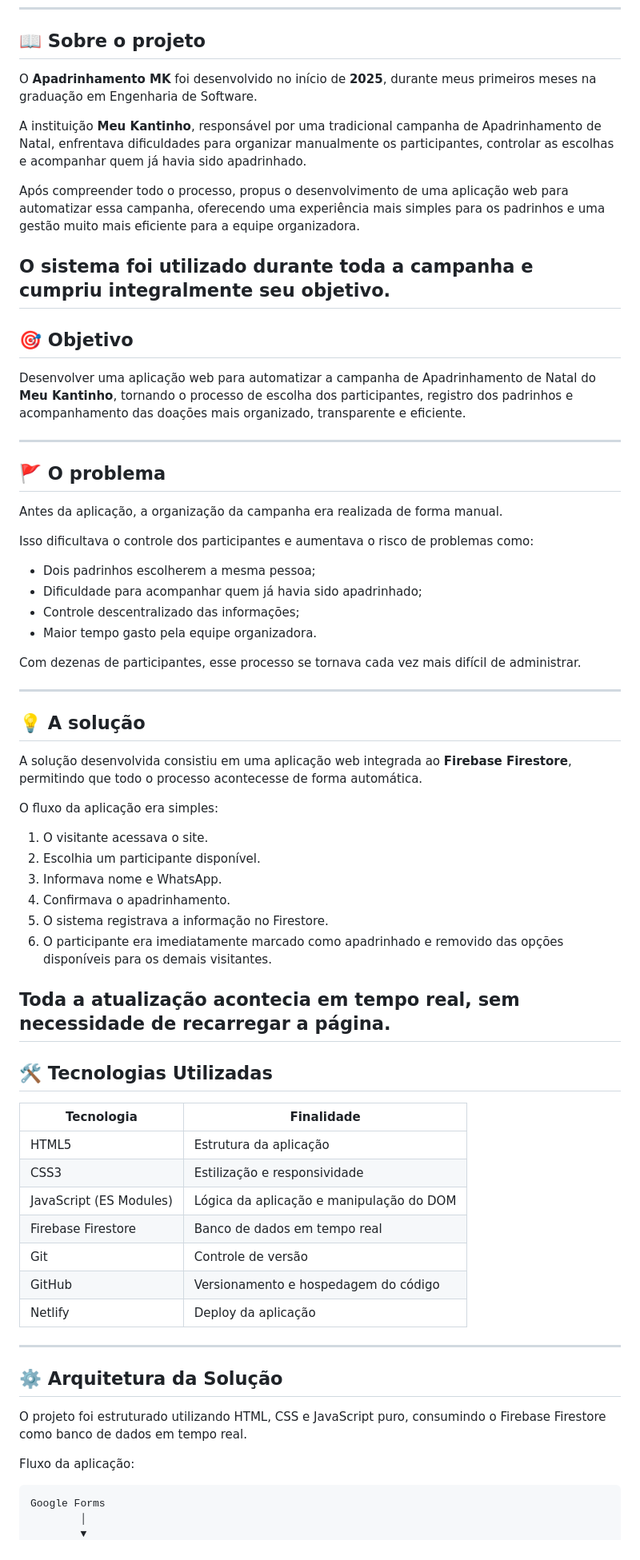
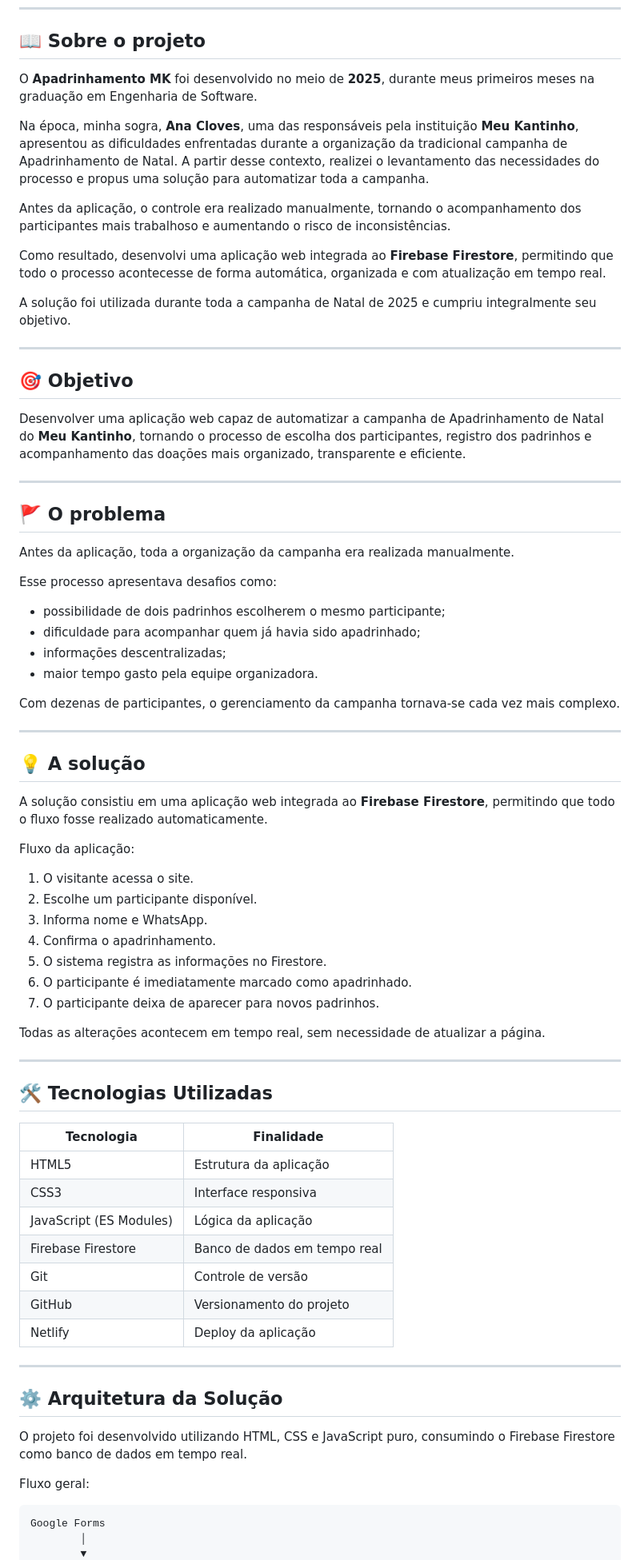
Before and after one commit to brunopessino/apadrinhamento-mk, a Markdown page: README.md, the part around one of its changes. Shown at 80% size. Drawn GitHub-style.

````diff
--- a/README.md
+++ b/README.md
@@ -13,50 +13,55 @@
 
 ## 📖 Sobre o projeto
 
-O **Apadrinhamento MK** foi desenvolvido no início de **2025**, durante meus primeiros meses na graduação em Engenharia de Software.
+O **Apadrinhamento MK** foi desenvolvido no meio de **2025**, durante meus primeiros meses na graduação em Engenharia de Software.
 
-A instituição **Meu Kantinho**, responsável por uma tradicional campanha de Apadrinhamento de Natal, enfrentava dificuldades para organizar manualmente os participantes, controlar as escolhas e acompanhar quem já havia sido apadrinhado.
+Na época, minha sogra, **Ana Cloves**, uma das responsáveis pela instituição **Meu Kantinho**, apresentou as dificuldades enfrentadas durante a organização da tradicional campanha de Apadrinhamento de Natal. A partir desse contexto, realizei o levantamento das necessidades do processo e propus uma solução para automatizar toda a campanha.
 
-Após compreender todo o processo, propus o desenvolvimento de uma aplicação web para automatizar essa campanha, oferecendo uma experiência mais simples para os padrinhos e uma gestão muito mais eficiente para a equipe organizadora.
+Antes da aplicação, o controle era realizado manualmente, tornando o acompanhamento dos participantes mais trabalhoso e aumentando o risco de inconsistências.
 
-O sistema foi utilizado durante toda a campanha e cumpriu integralmente seu objetivo.
+Como resultado, desenvolvi uma aplicação web integrada ao **Firebase Firestore**, permitindo que todo o processo acontecesse de forma automática, organizada e com atualização em tempo real.
+
+A solução foi utilizada durante toda a campanha de Natal de 2025 e cumpriu integralmente seu objetivo.
+
 ---
 
 ## 🎯 Objetivo
 
-Desenvolver uma aplicação web para automatizar a campanha de Apadrinhamento de Natal do **Meu Kantinho**, tornando o processo de escolha dos participantes, registro dos padrinhos e acompanhamento das doações mais organizado, transparente e eficiente.
+Desenvolver uma aplicação web capaz de automatizar a campanha de Apadrinhamento de Natal do **Meu Kantinho**, tornando o processo de escolha dos participantes, registro dos padrinhos e acompanhamento das doações mais organizado, transparente e eficiente.
 
 ---
 
 ## 🚩 O problema
 
-Antes da aplicação, a organização da campanha era realizada de forma manual.
+Antes da aplicação, toda a organização da campanha era realizada manualmente.
 
-Isso dificultava o controle dos participantes e aumentava o risco de problemas como:
+Esse processo apresentava desafios como:
 
-- Dois padrinhos escolherem a mesma pessoa;
-- Dificuldade para acompanhar quem já havia sido apadrinhado;
-- Controle descentralizado das informações;
-- Maior tempo gasto pela equipe organizadora.
+- possibilidade de dois padrinhos escolherem o mesmo participante;
+- dificuldade para acompanhar quem já havia sido apadrinhado;
+- informações descentralizadas;
+- maior tempo gasto pela equipe organizadora.
 
-Com dezenas de participantes, esse processo se tornava cada vez mais difícil de administrar.
+Com dezenas de participantes, o gerenciamento da campanha tornava-se cada vez mais complexo.
 
 ---
 
 ## 💡 A solução
 
-A solução desenvolvida consistiu em uma aplicação web integrada ao **Firebase Firestore**, permitindo que todo o processo acontecesse de forma automática.
+A solução consistiu em uma aplicação web integrada ao **Firebase Firestore**, permitindo que todo o fluxo fosse realizado automaticamente.
 
-O fluxo da aplicação era simples:
+Fluxo da aplicação:
 
-1. O visitante acessava o site.
-2. Escolhia um participante disponível.
-3. Informava nome e WhatsApp.
-4. Confirmava o apadrinhamento.
-5. O sistema registrava a informação no Firestore.
-6. O participante era imediatamente marcado como apadrinhado e removido das opções disponíveis para os demais visitantes.
+1. O visitante acessa o site.
+2. Escolhe um participante disponível.
+3. Informa nome e WhatsApp.
+4. Confirma o apadrinhamento.
+5. O sistema registra as informações no Firestore.
+6. O participante é imediatamente marcado como apadrinhado.
+7. O participante deixa de aparecer para novos padrinhos.
 
-Toda a atualização acontecia em tempo real, sem necessidade de recarregar a página.
+Todas as alterações acontecem em tempo real, sem necessidade de atualizar a página.
+
 ---
 
 ## 🛠 Tecnologias Utilizadas
@@ -64,20 +69,20 @@ Toda a atualização acontecia em tempo real, sem necessidade de recarregar a p
 | Tecnologia | Finalidade |
 |------------|------------|
 | HTML5 | Estrutura da aplicação |
-| CSS3 | Estilização e responsividade |
-| JavaScript (ES Modules) | Lógica da aplicação e manipulação do DOM |
+| CSS3 | Interface responsiva |
+| JavaScript (ES Modules) | Lógica da aplicação |
 | Firebase Firestore | Banco de dados em tempo real |
 | Git | Controle de versão |
-| GitHub | Versionamento e hospedagem do código |
+| GitHub | Versionamento do projeto |
 | Netlify | Deploy da aplicação |
 
 ---
 
 ## ⚙️ Arquitetura da Solução
 
-O projeto foi estruturado utilizando HTML, CSS e JavaScript puro, consumindo o Firebase Firestore como banco de dados em tempo real.
+O projeto foi desenvolvido utilizando HTML, CSS e JavaScript puro, consumindo o Firebase Firestore como banco de dados em tempo real.
 
-Fluxo da aplicação:
+Fluxo geral:
 
 ```text
 Google Forms
````
Also changed, not shown: other parts of README.md (+51 -47 lines).
